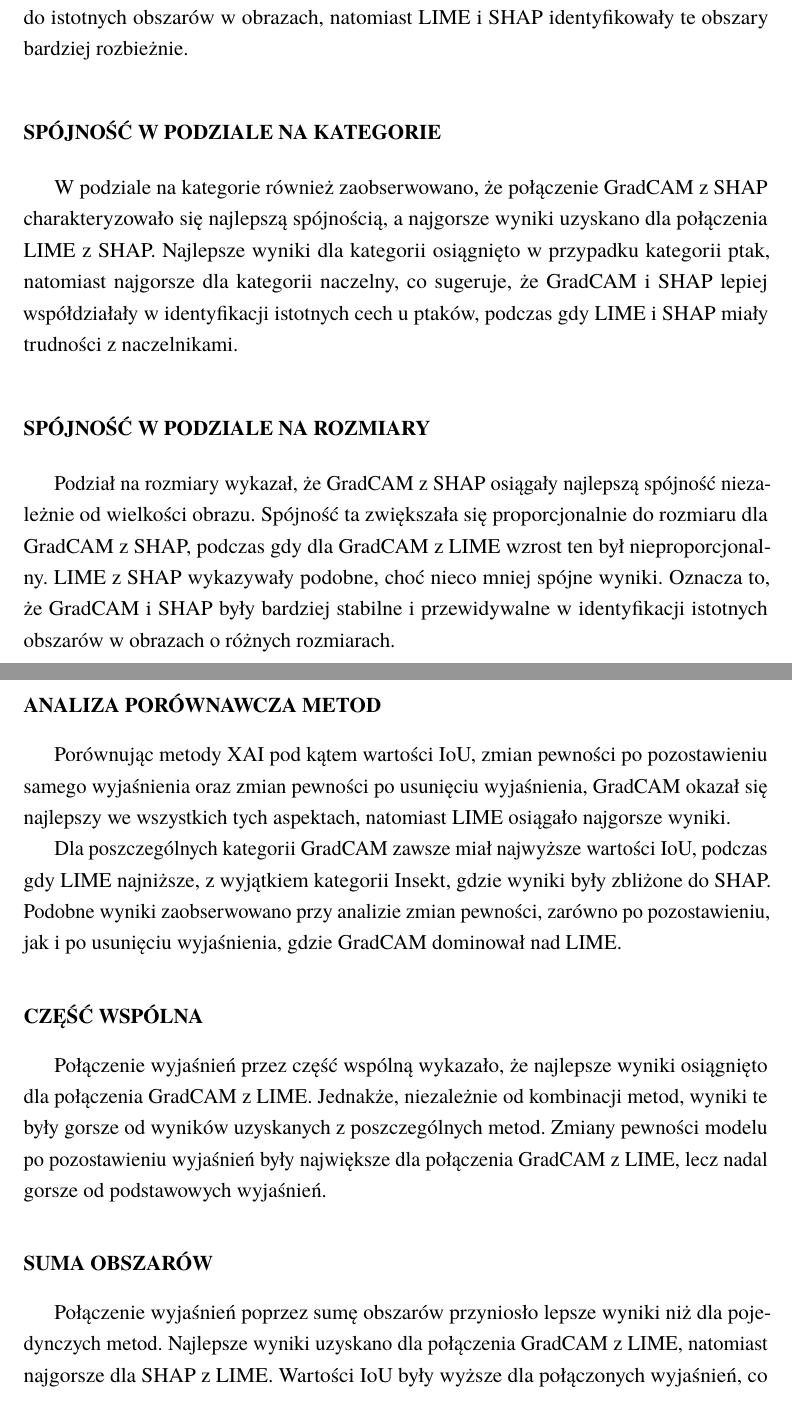
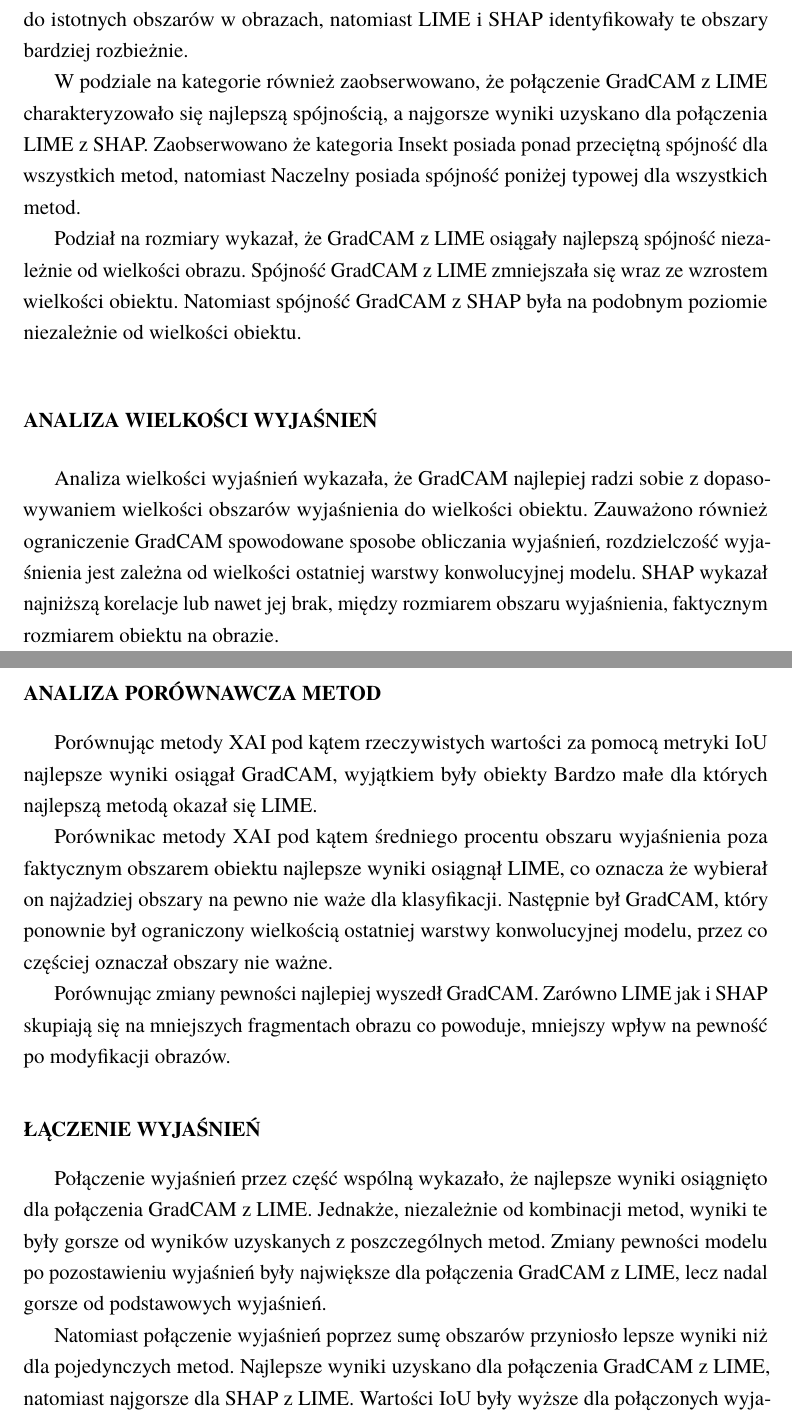
Before and after one commit to moro143/ImageXAI, a LaTeX thesis (docs/latex/thesis.tex, which reads docs/latex/conclusions.tex): two parts of pages 54 and 55 of 70, joined at a grey line, cut so that both start at the same text. Compiled offline with pdfLaTeX.

Commit message:
docs conclusions

```diff
--- a/docs/latex/conclusions.tex
+++ b/docs/latex/conclusions.tex
@@ -12,33 +12,36 @@ Poniżej przedstawiono szczegółowe podsumowanie wyników oraz wnioski z przepr
 Analiza spójności obszarów wyjaśnień wykazała, że najlepszą spójność osiągano w przypadku połączenia GradCAM z LIME, podczas gdy najgorsze wyniki uzyskano dla połączenia LIME z SHAP.
 Oznacza to, że GradCAM i LIME miały większą zgodność co do istotnych obszarów w obrazach, natomiast LIME i SHAP identyfikowały te obszary bardziej rozbieżnie.
 
-\section*{Spójność w podziale na kategorie}
+W podziale na kategorie również zaobserwowano, że połączenie GradCAM z LIME charakteryzowało się najlepszą spójnością, a najgorsze wyniki uzyskano dla połączenia LIME z SHAP.
+Zaobserwowano że kategoria Insekt posiada ponad przeciętną spójność dla wszystkich metod, natomiast Naczelny posiada spójność poniżej typowej dla wszystkich metod.
 
-W podziale na kategorie również zaobserwowano, że połączenie GradCAM z SHAP charakteryzowało się najlepszą spójnością, a najgorsze wyniki uzyskano dla połączenia LIME z SHAP.
-Najlepsze wyniki dla kategorii osiągnięto w przypadku kategorii ptak, natomiast najgorsze dla kategorii naczelny, co sugeruje, że GradCAM i SHAP lepiej współdziałały w identyfikacji istotnych cech u ptaków, podczas gdy LIME i SHAP miały trudności z naczelnikami.
+Podział na rozmiary wykazał, że GradCAM z LIME osiągały najlepszą spójność niezależnie od wielkości obrazu.
+Spójność GradCAM z LIME zmniejszała się wraz ze wzrostem wielkości obiektu.
+Natomiast spójność GradCAM z SHAP była na podobnym poziomie niezależnie od wielkości obiektu.
 
-\section*{Spójność w podziale na rozmiary}
+\section*{Analiza wielkości wyjaśnień}
 
-Podział na rozmiary wykazał, że GradCAM z SHAP osiągały najlepszą spójność niezależnie od wielkości obrazu. Spójność ta zwiększała się proporcjonalnie do rozmiaru dla GradCAM z SHAP, podczas gdy dla GradCAM z LIME wzrost ten był nieproporcjonalny.
-LIME z SHAP wykazywały podobne, choć nieco mniej spójne wyniki.
-Oznacza to, że GradCAM i SHAP były bardziej stabilne i przewidywalne w identyfikacji istotnych obszarów w obrazach o różnych rozmiarach.
+Analiza wielkości wyjaśnień wykazała, że GradCAM najlepiej radzi sobie z dopasowywaniem wielkości obszarów wyjaśnienia do wielkości obiektu.
+Zauważono również ograniczenie GradCAM spowodowane sposobe obliczania wyjaśnień, rozdzielczość wyjaśnienia jest zależna od wielkości ostatniej warstwy konwolucyjnej modelu.
+SHAP wykazał najniższą korelacje lub nawet jej brak, między rozmiarem obszaru wyjaśnienia, faktycznym rozmiarem obiektu na obrazie.
 
 \section*{Analiza porównawcza metod}
 
-Porównując metody XAI pod kątem wartości IoU, zmian pewności po pozostawieniu samego wyjaśnienia oraz zmian pewności po usunięciu wyjaśnienia, GradCAM okazał się najlepszy we wszystkich tych aspektach, natomiast LIME osiągało najgorsze wyniki.
+Porównując metody XAI pod kątem rzeczywistych wartości za pomocą metryki IoU najlepsze wyniki osiągał GradCAM, wyjątkiem były obiekty Bardzo małe dla których najlepszą metodą okazał się LIME.
 
-Dla poszczególnych kategorii GradCAM zawsze miał najwyższe wartości IoU, podczas gdy LIME najniższe, z wyjątkiem kategorii Insekt, gdzie wyniki były zbliżone do SHAP.
-Podobne wyniki zaobserwowano przy analizie zmian pewności, zarówno po pozostawieniu, jak i po usunięciu wyjaśnienia, gdzie GradCAM dominował nad LIME.
+Porównikac metody XAI pod kątem średniego procentu obszaru wyjaśnienia poza faktycznym obszarem obiektu najlepsze wyniki osiągnął LIME, co oznacza że wybierał on najżadziej obszary na pewno nie waże dla klasyfikacji.
+Następnie był GradCAM, który ponownie był ograniczony wielkością ostatniej warstwy konwolucyjnej modelu, przez co częściej oznaczał obszary nie ważne.
 
-\section*{Część wspólna}
+Porównując zmiany pewności najlepiej wyszedł GradCAM.
+Zarówno LIME jak i SHAP skupiają się na mniejszych fragmentach obrazu co powoduje, mniejszy wpływ na pewność po modyfikacji obrazów.
+
+\section*{Łączenie wyjaśnień}
 
 Połączenie wyjaśnień przez część wspólną wykazało, że najlepsze wyniki osiągnięto dla połączenia GradCAM z LIME.
 Jednakże, niezależnie od kombinacji metod, wyniki te były gorsze od wyników uzyskanych z poszczególnych metod.
 Zmiany pewności modelu po pozostawieniu wyjaśnień były największe dla połączenia GradCAM z LIME, lecz nadal gorsze od podstawowych wyjaśnień.
 
-\section*{Suma obszarów}
-
-Połączenie wyjaśnień poprzez sumę obszarów przyniosło lepsze wyniki niż dla pojedynczych metod.
+Natomiast połączenie wyjaśnień poprzez sumę obszarów przyniosło lepsze wyniki niż dla pojedynczych metod.
 Najlepsze wyniki uzyskano dla połączenia GradCAM z LIME, natomiast najgorsze dla SHAP z LIME.
 Wartości IoU były wyższe dla połączonych wyjaśnień, co sugeruje, że takie podejście może zwiększać dokładność identyfikacji istotnych obszarów.
 Zmiana pewności modelu po pozostawieniu sumy obszarów wyjaśnień była największa dla połączenia wszystkich trzech metod, co sugeruje, że suma wyjaśnień może dostarczać bardziej kompleksowych informacji.
```
Also changed, not shown: docs/latex/conclusions.tex (3 more changed lines).
